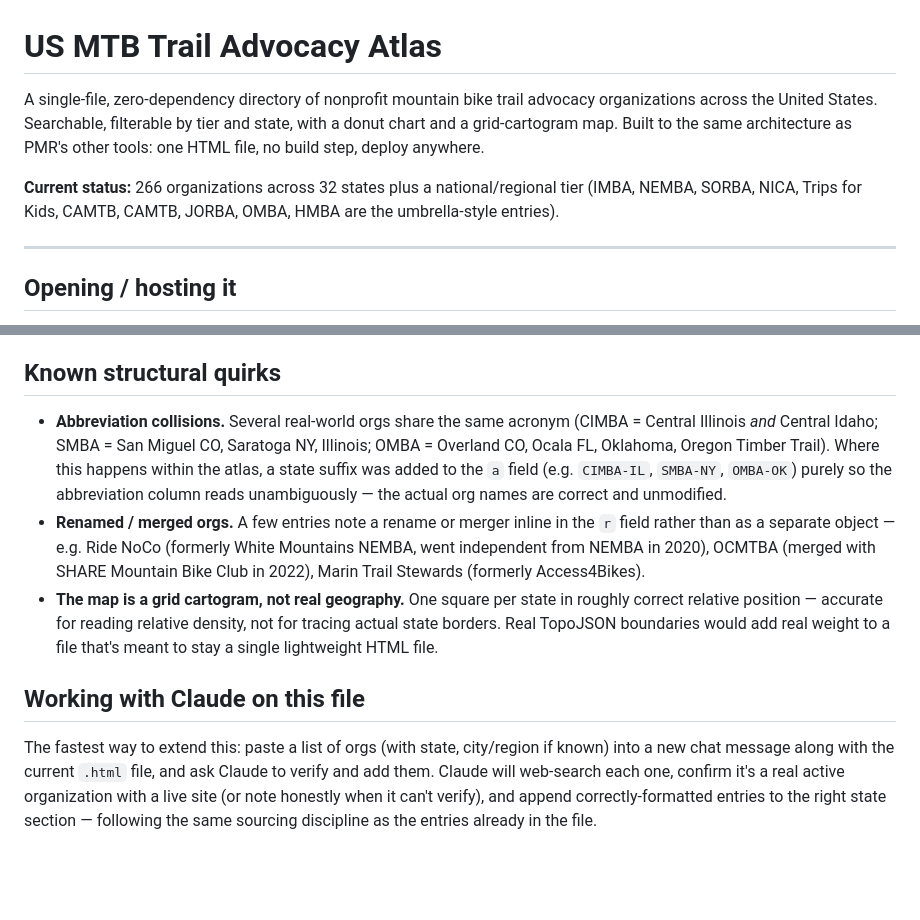
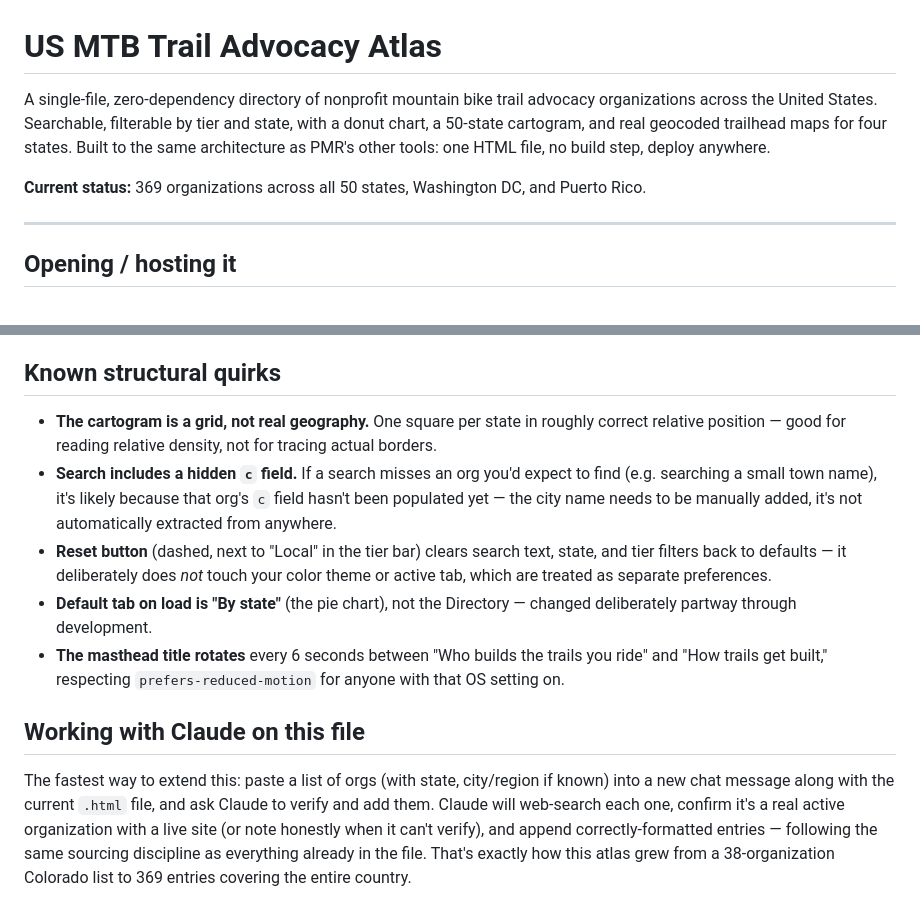
Before and after one commit to postmillennium-MTB/Trail-Advocacy-Atlas, a Markdown page: README.md, 2 parts joined by grey strips. GitHub-like rendering; blank space fills up the shorter version.

```diff
--- a/README.md
+++ b/README.md
@@ -1,8 +1,8 @@
 # US MTB Trail Advocacy Atlas
 
-A single-file, zero-dependency directory of nonprofit mountain bike trail advocacy organizations across the United States. Searchable, filterable by tier and state, with a donut chart and a grid-cartogram map. Built to the same architecture as PMR's other tools: one HTML file, no build step, deploy anywhere.
+A single-file, zero-dependency directory of nonprofit mountain bike trail advocacy organizations across the United States. Searchable, filterable by tier and state, with a donut chart, a 50-state cartogram, and real geocoded trailhead maps for four states. Built to the same architecture as PMR's other tools: one HTML file, no build step, deploy anywhere.
 
-**Current status:** 266 organizations across 32 states plus a national/regional tier (IMBA, NEMBA, SORBA, NICA, Trips for Kids, CAMTB, CAMTB, JORBA, OMBA, HMBA are the umbrella-style entries).
+**Current status:** 369 organizations across all 50 states, Washington DC, and Puerto Rico.
 
 ---
 
@@ -81,10 +112,12 @@ To add a theme: copy both blocks, pick 5-6 new hex values, and add a fourth `<bu
 
 ## Known structural quirks
 
-- **Abbreviation collisions.** Several real-world orgs share the same acronym (CIMBA = Central Illinois *and* Central Idaho; SMBA = San Miguel CO, Saratoga NY, Illinois; OMBA = Overland CO, Ocala FL, Oklahoma, Oregon Timber Trail). Where this happens within the atlas, a state suffix was added to the `a` field (e.g. `CIMBA-IL`, `SMBA-NY`, `OMBA-OK`) purely so the abbreviation column reads unambiguously — the actual org names are correct and unmodified.
-- **Renamed / merged orgs.** A few entries note a rename or merger inline in the `r` field rather than as a separate object — e.g. Ride NoCo (formerly White Mountains NEMBA, went independent from NEMBA in 2020), OCMTBA (merged with SHARE Mountain Bike Club in 2022), Marin Trail Stewards (formerly Access4Bikes).
-- **The map is a grid cartogram, not real geography.** One square per state in roughly correct relative position — accurate for reading relative density, not for tracing actual state borders. Real TopoJSON boundaries would add real weight to a file that's meant to stay a single lightweight HTML file.
+- **The cartogram is a grid, not real geography.** One square per state in roughly correct relative position — good for reading relative density, not for tracing actual borders.
+- **Search includes a hidden `c` field.** If a search misses an org you'd expect to find (e.g. searching a small town name), it's likely because that org's `c` field hasn't been populated yet — the city name needs to be manually added, it's not automatically extracted from anywhere.
+- **Reset button** (dashed, next to "Local" in the tier bar) clears search text, state, and tier filters back to defaults — it deliberately does *not* touch your color theme or active tab, which are treated as separate preferences.
+- **Default tab on load is "By state"** (the pie chart), not the Directory — changed deliberately partway through development.
+- **The masthead title rotates** every 6 seconds between "Who builds the trails you ride" and "How trails get built," respecting `prefers-reduced-motion` for anyone with that OS setting on.
 
 ## Working with Claude on this file
 
-The fastest way to extend this: paste a list of orgs (with state, city/region if known) into a new chat message along with the current `.html` file, and ask Claude to verify and add them. Claude will web-search each one, confirm it's a real active organization with a live site (or note honestly when it can't verify), and append correctly-formatted entries to the right state section — following the same sourcing discipline as the entries already in the file.
+The fastest way to extend this: paste a list of orgs (with state, city/region if known) into a new chat message along with the current `.html` file, and ask Claude to verify and add them. Claude will web-search each one, confirm it's a real active organization with a live site (or note honestly when it can't verify), and append correctly-formatted entries — following the same sourcing discipline as everything already in the file. That's exactly how this atlas grew from a 38-organization Colorado list to 369 entries covering the entire country.
```
Also changed, not shown: other parts of README.md (+62 -31 lines).
